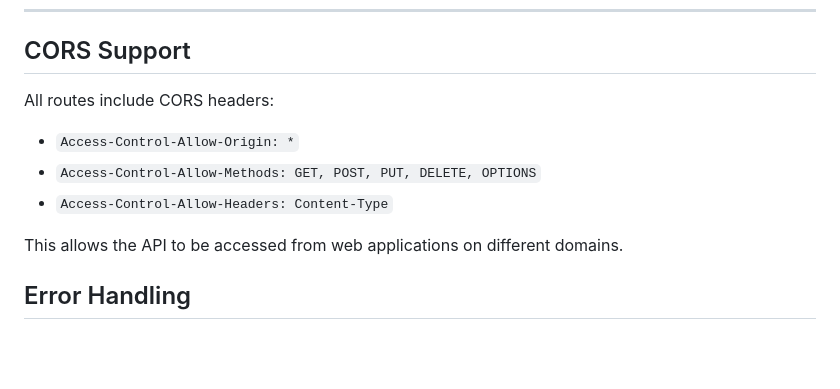
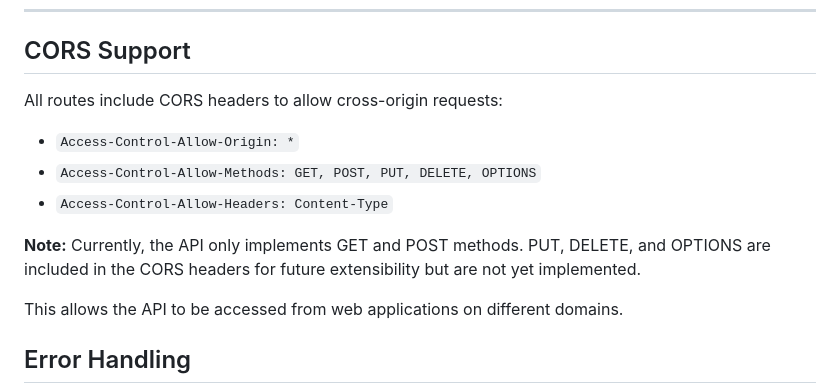
Before and after one commit to thewriterben/WildCAM_ESP32, a Markdown page: docs/WEBSERVER_API.md, the part around the change. Rendered like a GitHub page; blank space fills up the shorter version.

Commit message:
Clarify CORS documentation for future extensibility
Co-authored-by: thewriterben <982103+thewriterben@users.noreply.github.com>

```diff
--- a/docs/WEBSERVER_API.md
+++ b/docs/WEBSERVER_API.md
@@ -124,10 +124,12 @@ Reboots the ESP32 device after 1 second delay.
 
 ## CORS Support
 
-All routes include CORS headers:
+All routes include CORS headers to allow cross-origin requests:
 - `Access-Control-Allow-Origin: *`
 - `Access-Control-Allow-Methods: GET, POST, PUT, DELETE, OPTIONS`
 - `Access-Control-Allow-Headers: Content-Type`
+
+**Note:** Currently, the API only implements GET and POST methods. PUT, DELETE, and OPTIONS are included in the CORS headers for future extensibility but are not yet implemented.
 
 This allows the API to be accessed from web applications on different domains.
 
```
